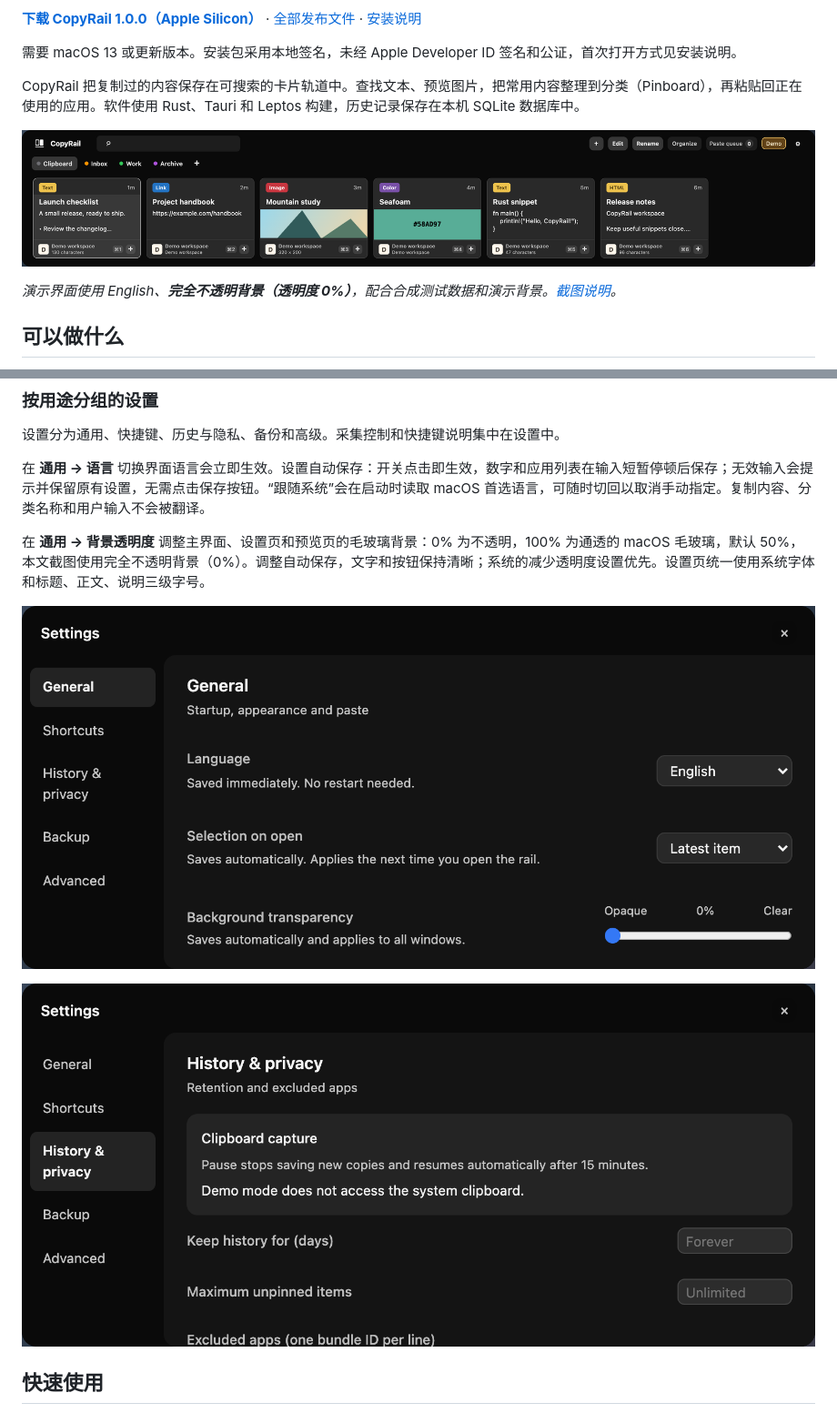
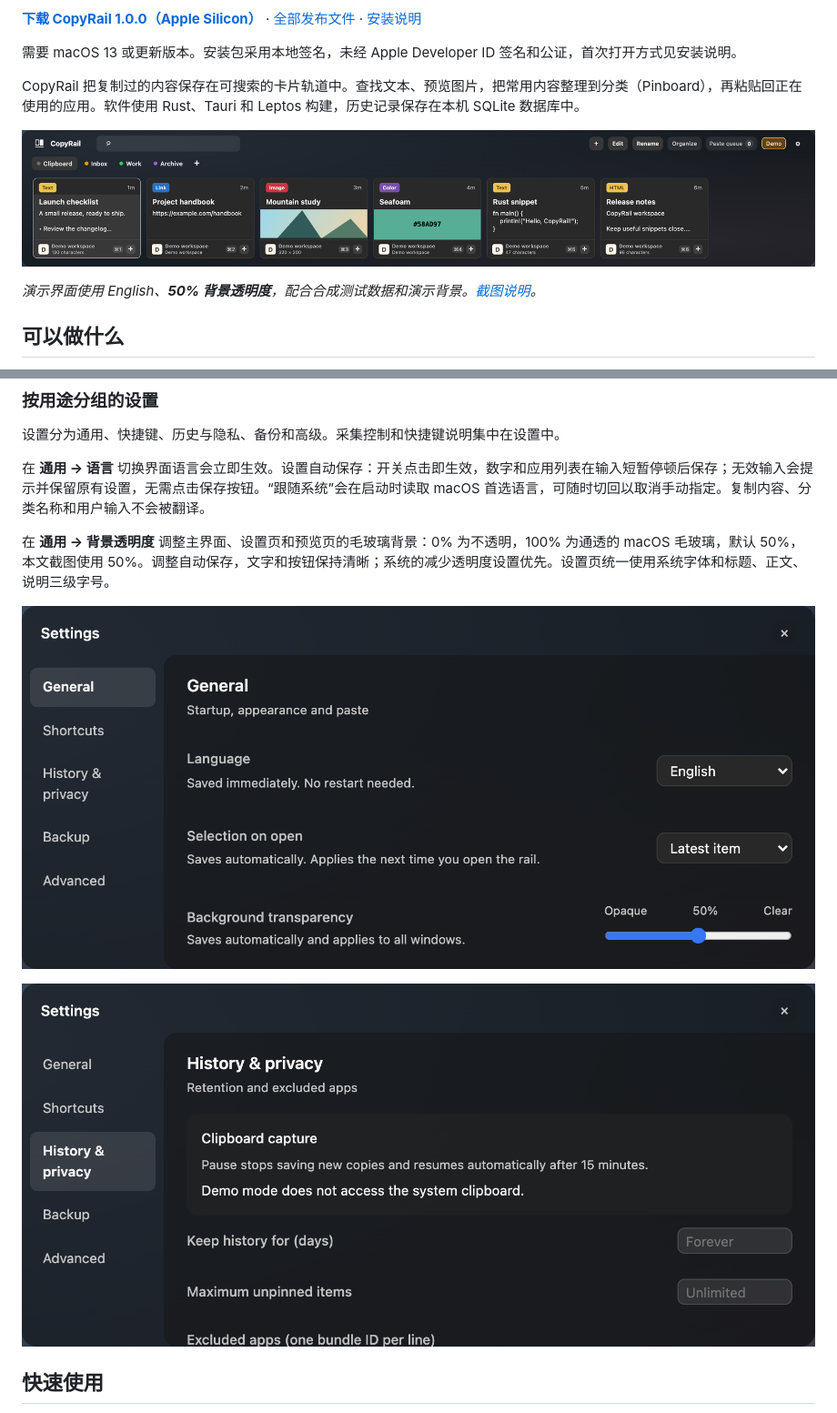
Before and after one commit to AresNing/CopyRail, a Markdown page: README.zh-CN.md, 2 parts joined by grey strips. Shown at 91% size. Rendered like a GitHub page; pictures changed too: docs/images/clipboard-dark.png, docs/images/language-dark.png, docs/images/settings-dark.png.

Commit message:
Restore README demonstrations to 50 percent opacity

```diff
--- a/README.zh-CN.md
+++ b/README.zh-CN.md
@@ -12,7 +12,7 @@ CopyRail 把复制过的内容保存在可搜索的卡片轨道中。查找文
 
 ![CopyRail 主界面：测试笔记、链接、插画、颜色和代码](docs/images/clipboard-dark.png)
 
-*演示界面使用 English、**完全不透明背景（透明度 0%）**，配合合成测试数据和演示背景。[截图说明](docs/images/README.md)。*
+*演示界面使用 English、**50% 背景透明度**，配合合成测试数据和演示背景。[截图说明](docs/images/README.md)。*
 
 ## 可以做什么
 
@@ -38,7 +38,7 @@ CopyRail 把复制过的内容保存在可搜索的卡片轨道中。查找文
 
 在 **通用 → 语言** 切换界面语言会立即生效。设置自动保存：开关点击即生效，数字和应用列表在输入短暂停顿后保存；无效输入会提示并保留原有设置，无需点击保存按钮。“跟随系统”会在启动时读取 macOS 首选语言，可随时切回以取消手动指定。复制内容、分类名称和用户输入不会被翻译。
 
-在 **通用 → 背景透明度** 调整主界面、设置页和预览页的毛玻璃背景：0% 为不透明，100% 为通透的 macOS 毛玻璃，默认 50%，本文截图使用完全不透明背景（0%）。调整自动保存，文字和按钮保持清晰；系统的减少透明度设置优先。设置页统一使用系统字体和标题、正文、说明三级字号。
+在 **通用 → 背景透明度** 调整主界面、设置页和预览页的毛玻璃背景：0% 为不透明，100% 为通透的 macOS 毛玻璃，默认 50%，本文截图使用 50%。调整自动保存，文字和按钮保持清晰；系统的减少透明度设置优先。设置页统一使用系统字体和标题、正文、说明三级字号。
 
 ![CopyRail 通用设置与语言选项](docs/images/language-dark.png)
 
```
Also changed, not shown: README.md (+2 -2 lines), docs/images/README.md (+3 -3 lines), docs/images/preview-dark.png, 1 other file.
